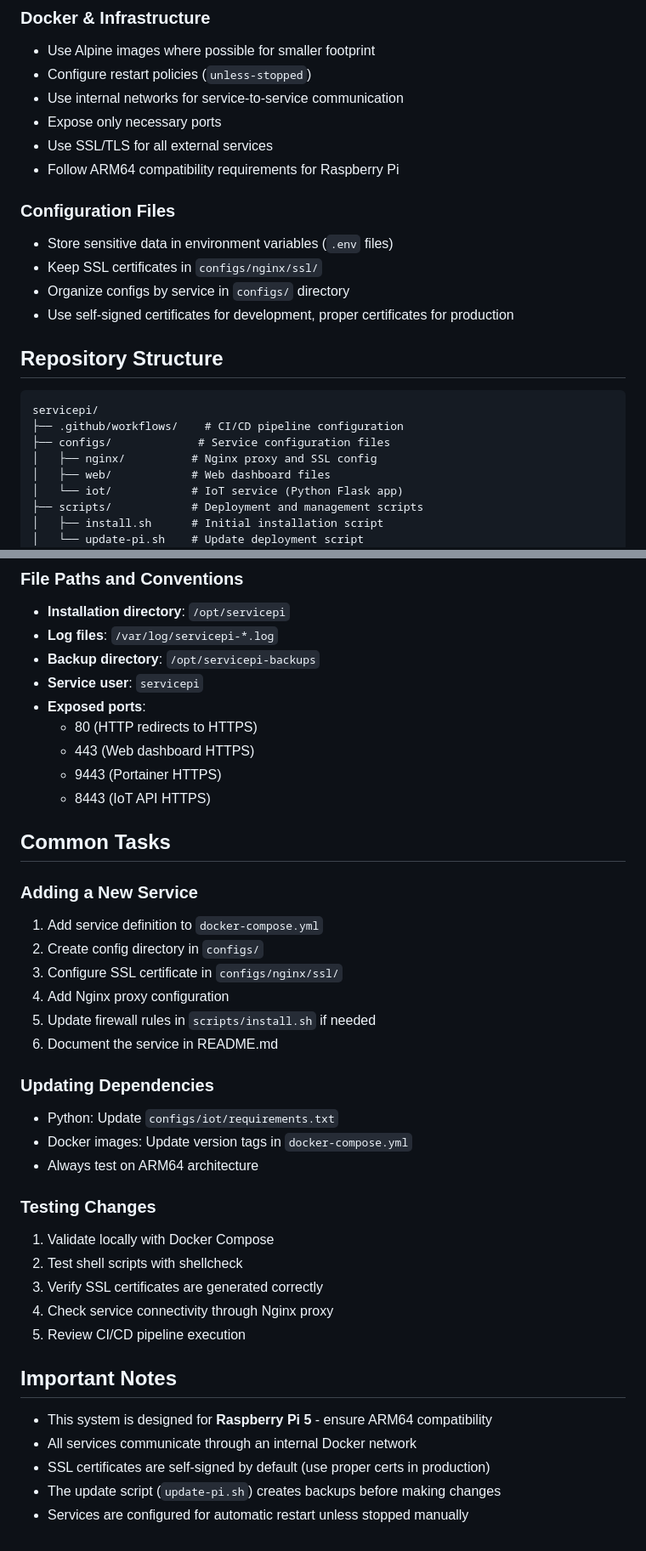
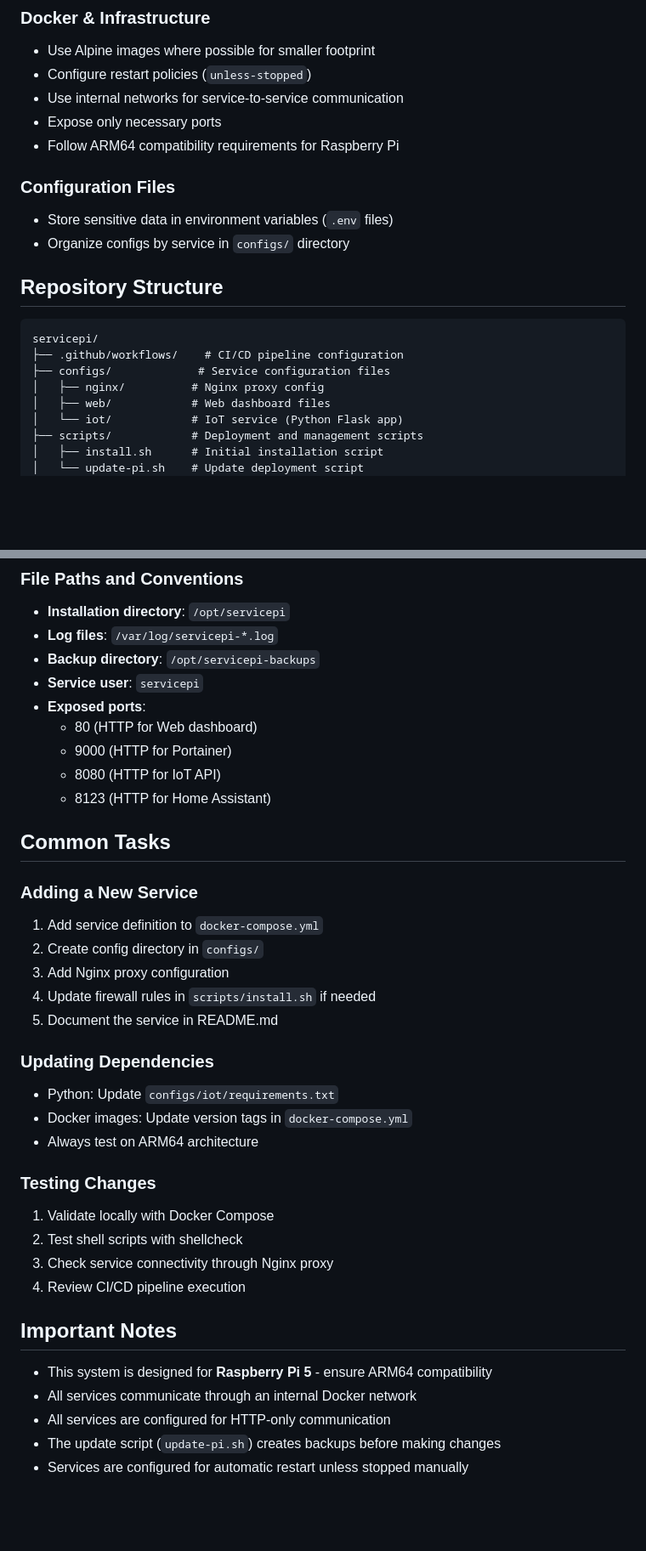
Before and after one commit to LegitWIZRD/servicepi, a Markdown page: .github/copilot-instructions.md, 2 parts joined by grey strips. Shown at 85% size. GitHub-like rendering; blank space fills up the shorter version.

Commit message:
Update copilot-instructions.md to remove all SSL references
Co-authored-by: LegitWIZRD <101444032+LegitWIZRD@users.noreply.github.com>

```diff
--- a/.github/copilot-instructions.md
+++ b/.github/copilot-instructions.md
@@ -47,14 +47,11 @@ ServicePi is a Raspberry Pi 5 Docker container management system with automated
 - Configure restart policies (`unless-stopped`)
 - Use internal networks for service-to-service communication
 - Expose only necessary ports
-- Use SSL/TLS for all external services
 - Follow ARM64 compatibility requirements for Raspberry Pi
 
 ### Configuration Files
 - Store sensitive data in environment variables (`.env` files)
-- Keep SSL certificates in `configs/nginx/ssl/`
 - Organize configs by service in `configs/` directory
-- Use self-signed certificates for development, proper certificates for production
 
 ## Repository Structure
 
@@ -62,7 +59,7 @@ ServicePi is a Raspberry Pi 5 Docker container management system with automated
 servicepi/
 ├── .github/workflows/    # CI/CD pipeline configuration
 ├── configs/             # Service configuration files
-│   ├── nginx/          # Nginx proxy and SSL config
+│   ├── nginx/          # Nginx proxy config
 │   ├── web/            # Web dashboard files
 │   └── iot/            # IoT service (Python Flask app)
 ├── scripts/            # Deployment and management scripts
@@ -106,10 +102,10 @@ servicepi/
 - **Backup directory**: `/opt/servicepi-backups`
 - **Service user**: `servicepi`
 - **Exposed ports**:
-  - 80 (HTTP redirects to HTTPS)
-  - 443 (Web dashboard HTTPS)
-  - 9443 (Portainer HTTPS)
-  - 8443 (IoT API HTTPS)
+  - 80 (HTTP for Web dashboard)
+  - 9000 (HTTP for Portainer)
+  - 8080 (HTTP for IoT API)
+  - 8123 (HTTP for Home Assistant)
 
 ## Common Tasks
 
@@ -117,10 +113,9 @@ servicepi/
 
 1. Add service definition to `docker-compose.yml`
 2. Create config directory in `configs/`
-3. Configure SSL certificate in `configs/nginx/ssl/`
-4. Add Nginx proxy configuration
-5. Update firewall rules in `scripts/install.sh` if needed
-6. Document the service in README.md
+3. Add Nginx proxy configuration
+4. Update firewall rules in `scripts/install.sh` if needed
+5. Document the service in README.md
 
 ### Updating Dependencies
 
@@ -132,14 +127,13 @@ servicepi/
 
 1. Validate locally with Docker Compose
 2. Test shell scripts with shellcheck
-3. Verify SSL certificates are generated correctly
-4. Check service connectivity through Nginx proxy
-5. Review CI/CD pipeline execution
+3. Check service connectivity through Nginx proxy
+4. Review CI/CD pipeline execution
 
 ## Important Notes
 
 - This system is designed for **Raspberry Pi 5** - ensure ARM64 compatibility
 - All services communicate through an internal Docker network
-- SSL certificates are self-signed by default (use proper certs in production)
+- All services are configured for HTTP-only communication
 - The update script (`update-pi.sh`) creates backups before making changes
 - Services are configured for automatic restart unless stopped manually
```
Also changed, not shown: other parts of .github/copilot-instructions.md (+3 -4 lines).
